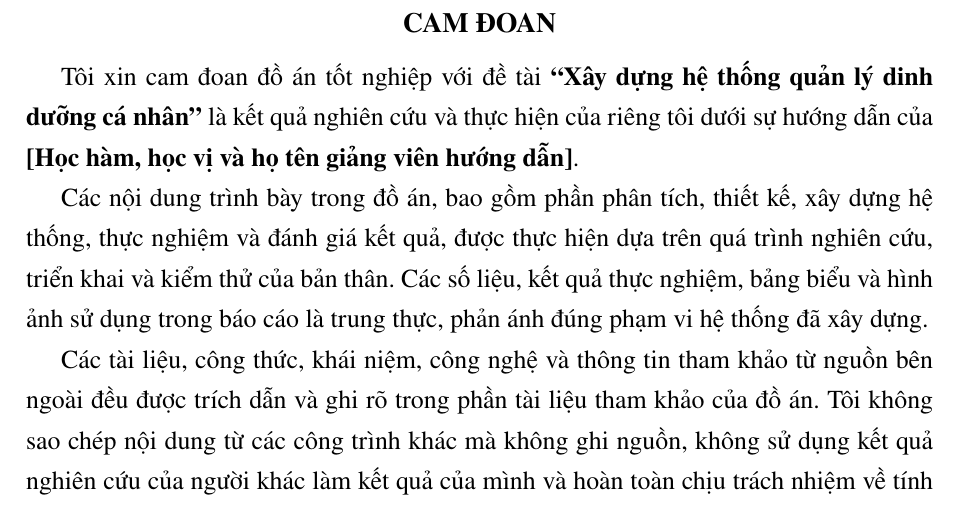
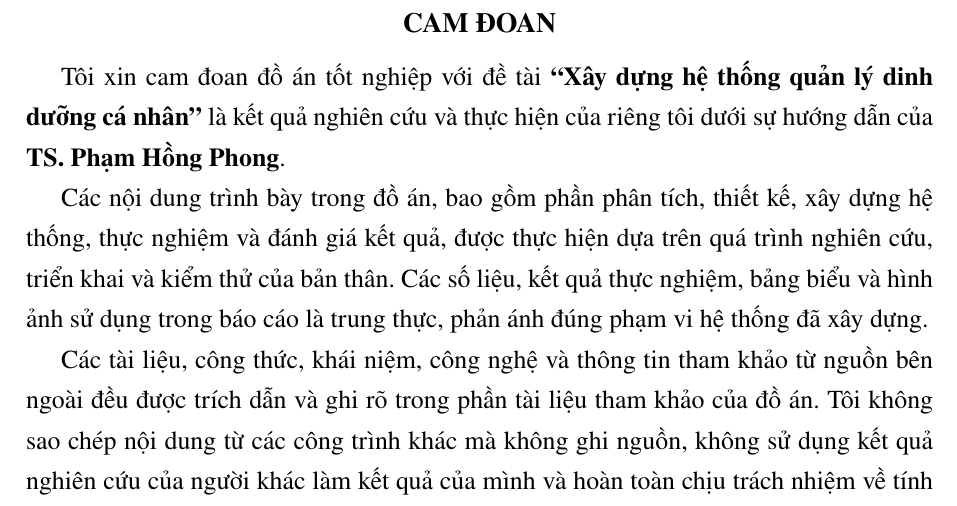
Before and after one commit to truongxuantxa-stack/gfgf, a LaTeX document (do_an_tot_nghiep.tex): part of page 4 of 106, cut so that both start at the same text. Compiled offline with pdfLaTeX.

Commit message:
docs: update declaration with TS. Pham Hong Phong

```diff
--- a/do_an_tot_nghiep.tex
+++ b/do_an_tot_nghiep.tex
@@ -227,7 +227,7 @@ Hà Nội, ngày ..... tháng ..... năm 2026
 
 \chapter*{Cam đoan}
 \addcontentsline{toc}{chapter}{Cam đoan}
-Tôi xin cam đoan đồ án tốt nghiệp với đề tài \textbf{“Xây dựng hệ thống quản lý dinh dưỡng cá nhân”} là kết quả nghiên cứu và thực hiện của riêng tôi dưới sự hướng dẫn của \textbf{[Học hàm, học vị và họ tên giảng viên hướng dẫn]}.
+Tôi xin cam đoan đồ án tốt nghiệp với đề tài \textbf{“Xây dựng hệ thống quản lý dinh dưỡng cá nhân”} là kết quả nghiên cứu và thực hiện của riêng tôi dưới sự hướng dẫn của \textbf{TS. Phạm Hồng Phong}.
 
 Các nội dung trình bày trong đồ án, bao gồm phần phân tích, thiết kế, xây dựng hệ thống, thực nghiệm và đánh giá kết quả, được thực hiện dựa trên quá trình nghiên cứu, triển khai và kiểm thử của bản thân. Các số liệu, kết quả thực nghiệm, bảng biểu và hình ảnh sử dụng trong báo cáo là trung thực, phản ánh đúng phạm vi hệ thống đã xây dựng.
 
```
